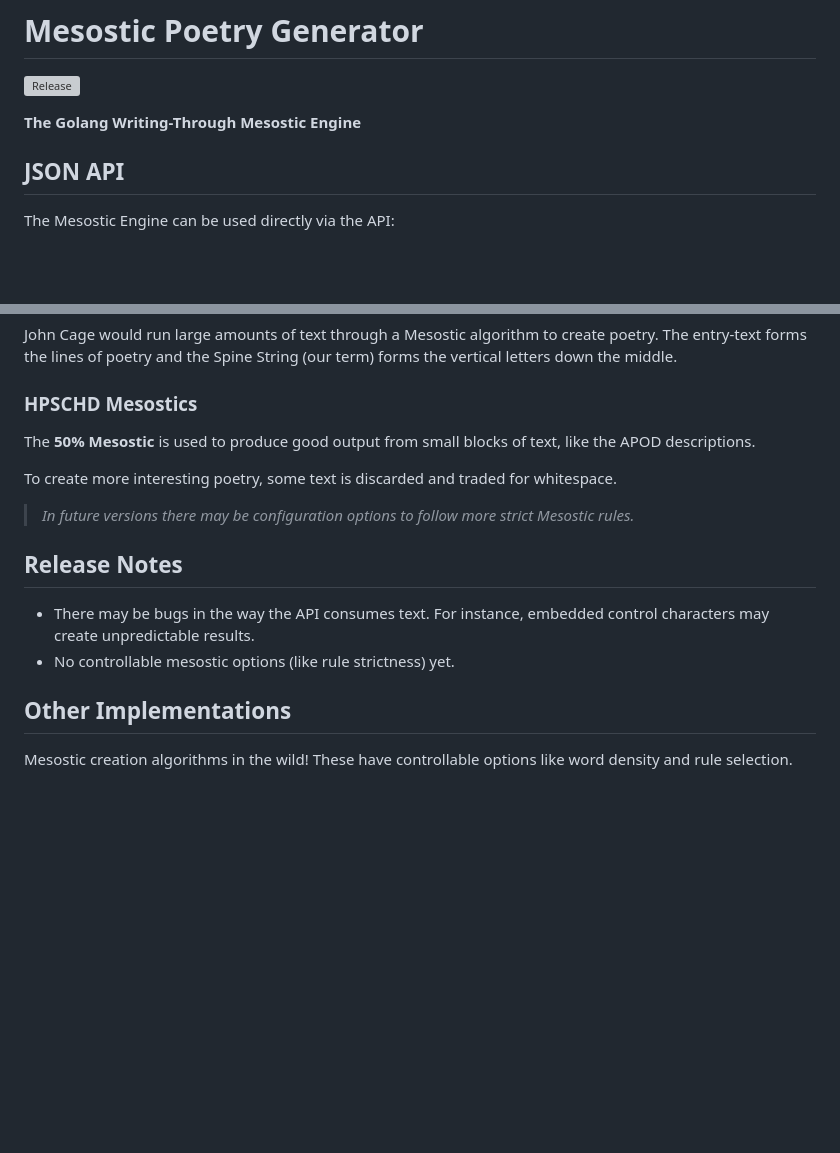
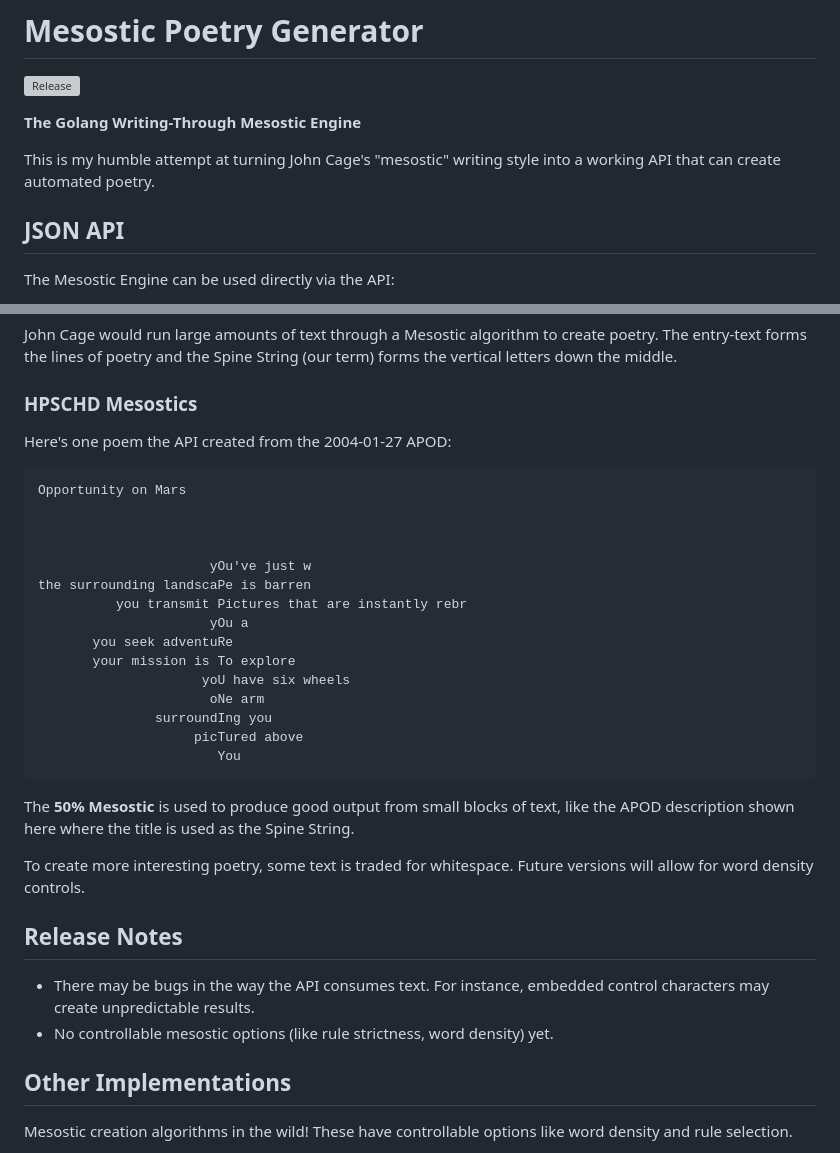
Before and after one commit to maroda/hpschd, a Markdown page: README.md, 2 parts joined by grey strips. GitHub-like rendering; blank space fills up the shorter version; grey boxes are pictures that could not be loaded.

````diff
--- a/README.md
+++ b/README.md
@@ -3,6 +3,8 @@
 [![Release](https://github.com/maroda/hpschd/actions/workflows/release.yml/badge.svg)](https://github.com/maroda/hpschd/actions/workflows/release.yml)
 
 **The Golang Writing-Through Mesostic Engine**
+
+This is my humble attempt at turning John Cage's "mesostic" writing style into a working API that can create automated poetry.
 
 ## JSON API
 
@@ -124,16 +126,34 @@ John Cage would run large amounts of text through a Mesostic algorithm to create
 The entry-text forms the lines of poetry and the Spine String (our term) forms the vertical letters down the middle.
 
 ### HPSCHD Mesostics
-The **50% Mesostic** is used to produce good output from small blocks of text, like the APOD descriptions.
+Here's one poem the API created from the 2004-01-27 APOD:
+```text
+Opportunity on Mars
 
-To create more interesting poetry, some text is discarded and traded for whitespace.
 
-> _In future versions there may be configuration options to follow more strict Mesostic rules._
+
+                      yOu've just w
+the surrounding landscaPe is barren
+          you transmit Pictures that are instantly rebr
+                      yOu a
+       you seek adventuRe
+       your mission is To explore
+                     yoU have six wheels
+                      oNe arm
+               surroundIng you
+                    picTured above
+                       You
+```
+The **50% Mesostic** is used to produce good output from small blocks of text,
+like the APOD description shown here where the title is used as the Spine String.
+
+To create more interesting poetry, some text is traded for whitespace.
+Future versions will allow for word density controls.
 
 ## Release Notes
 - There may be bugs in the way the API consumes text.
 For instance, embedded control characters may create unpredictable results.
-- No controllable mesostic options (like rule strictness) yet.
+- No controllable mesostic options (like rule strictness, word density) yet.
 
 ## Other Implementations
 
````
